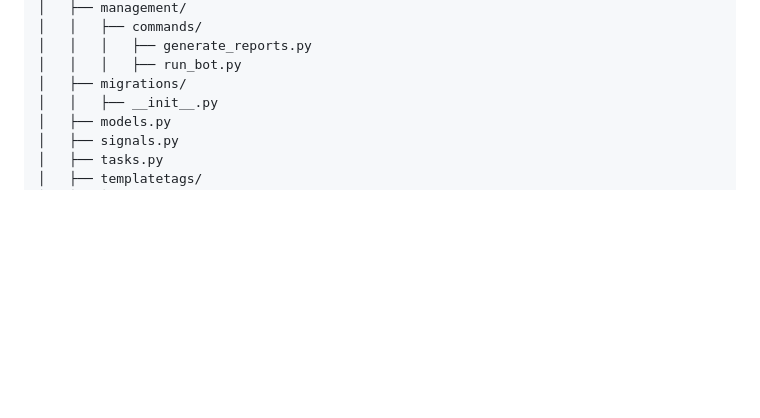
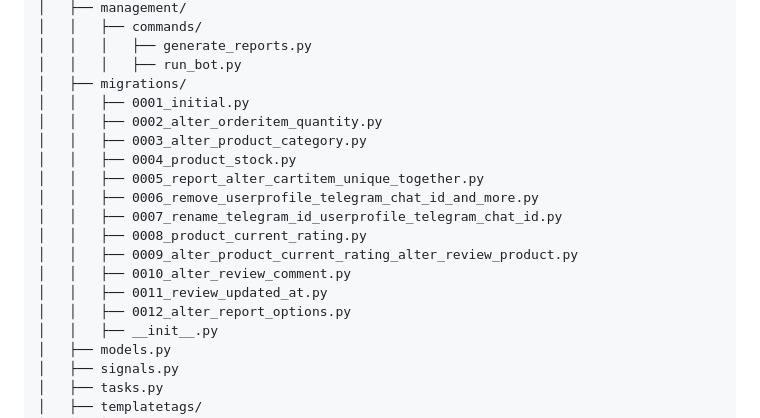
Before and after one commit to SergOrloff/FlowerDeliveryMast, a Markdown page: README.md, the part around the change. Drawn GitHub-style; blank space fills up the shorter version.

```diff
--- a/README.md
+++ b/README.md
@@ -257,6 +257,18 @@ gunicorn --workers 4 --bind 0.0.0.0:8000 flower_delivery.wsgi:application
 │   │   │   ├── generate_reports.py
 │   │   │   ├── run_bot.py
 │   ├── migrations/
+│   │   ├── 0001_initial.py
+│   │   ├── 0002_alter_orderitem_quantity.py
+│   │   ├── 0003_alter_product_category.py
+│   │   ├── 0004_product_stock.py
+│   │   ├── 0005_report_alter_cartitem_unique_together.py
+│   │   ├── 0006_remove_userprofile_telegram_chat_id_and_more.py
+│   │   ├── 0007_rename_telegram_id_userprofile_telegram_chat_id.py
+│   │   ├── 0008_product_current_rating.py
+│   │   ├── 0009_alter_product_current_rating_alter_review_product.py
+│   │   ├── 0010_alter_review_comment.py
+│   │   ├── 0011_review_updated_at.py
+│   │   ├── 0012_alter_report_options.py
 │   │   ├── __init__.py
 │   ├── models.py
 │   ├── signals.py
```
Also changed, not shown: for_readme.md (+12 -0 lines).
